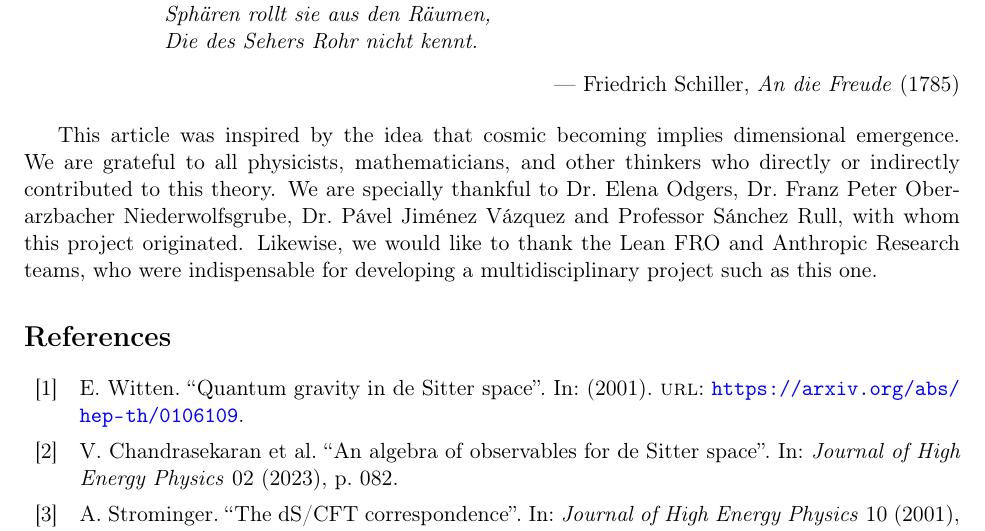
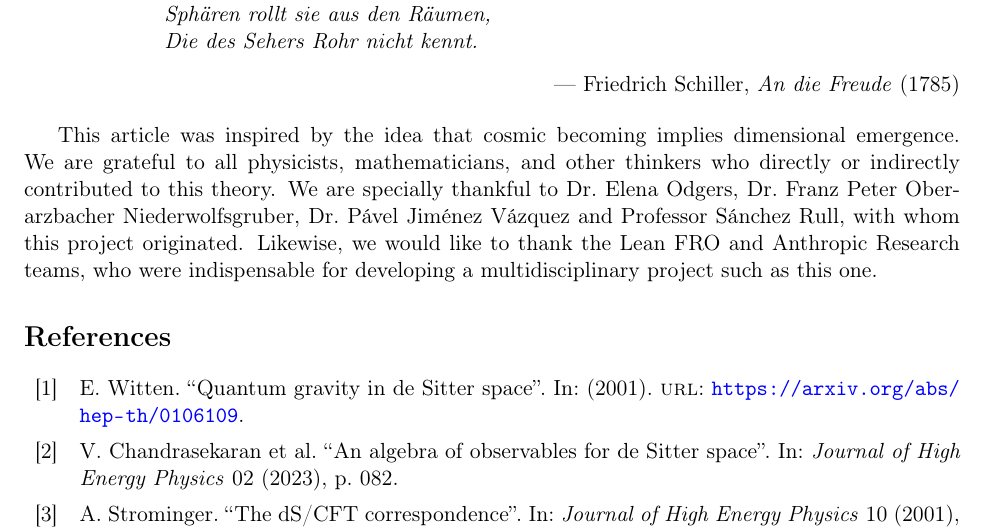
Before and after one commit to omega-pcf/03-crystalline-worldsheet, a LaTeX paper (main.tex, which reads src/chapters/acknowledgments.tex): part of page 53 of 57, cut so that both start at the same text. Compiled offline with pdfLaTeX.

```diff
--- a/src/chapters/acknowledgments.tex
+++ b/src/chapters/acknowledgments.tex
@@ -17,4 +17,4 @@
 
 \bigskip
 
-This article was inspired by the idea that cosmic becoming implies dimensional emergence. We are grateful to all physicists, mathematicians, and other thinkers who directly or indirectly contributed to this theory. We are specially thankful to Dr.\ Elena Odgers, Dr.\ Franz Peter Oberarzbacher Niederwolfsgrube, Dr.\ Pável Jiménez Vázquez and Professor Sánchez Rull, with whom this project originated. Likewise, we would like to thank the Lean FRO and Anthropic Research teams, who were indispensable for developing a multidisciplinary project such as this one.
+This article was inspired by the idea that cosmic becoming implies dimensional emergence. We are grateful to all physicists, mathematicians, and other thinkers who directly or indirectly contributed to this theory. We are specially thankful to Dr.\ Elena Odgers, Dr.\ Franz Peter Oberarzbacher Niederwolfsgruber, Dr.\ Pável Jiménez Vázquez and Professor Sánchez Rull, with whom this project originated. Likewise, we would like to thank the Lean FRO and Anthropic Research teams, who were indispensable for developing a multidisciplinary project such as this one.
```
Lines whose indentation alone changed are shown as unchanged.
